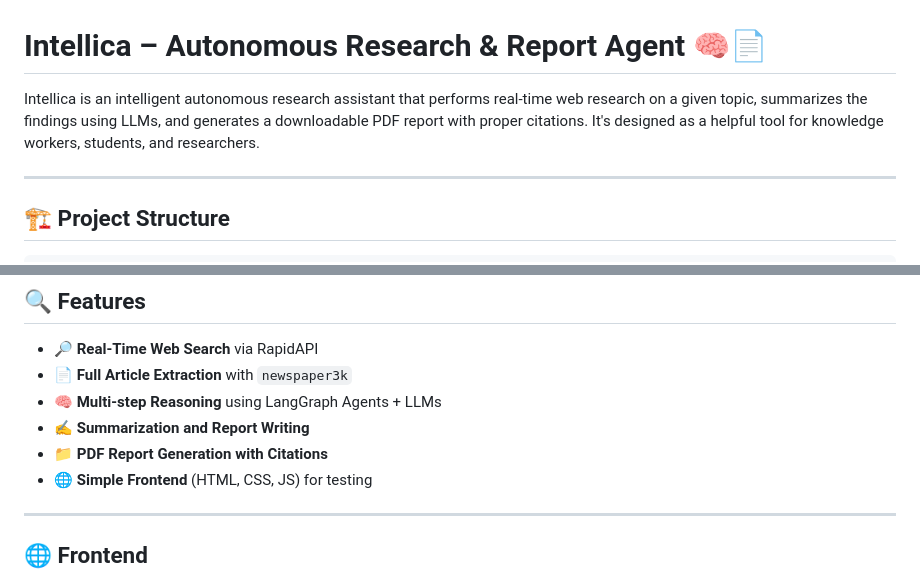
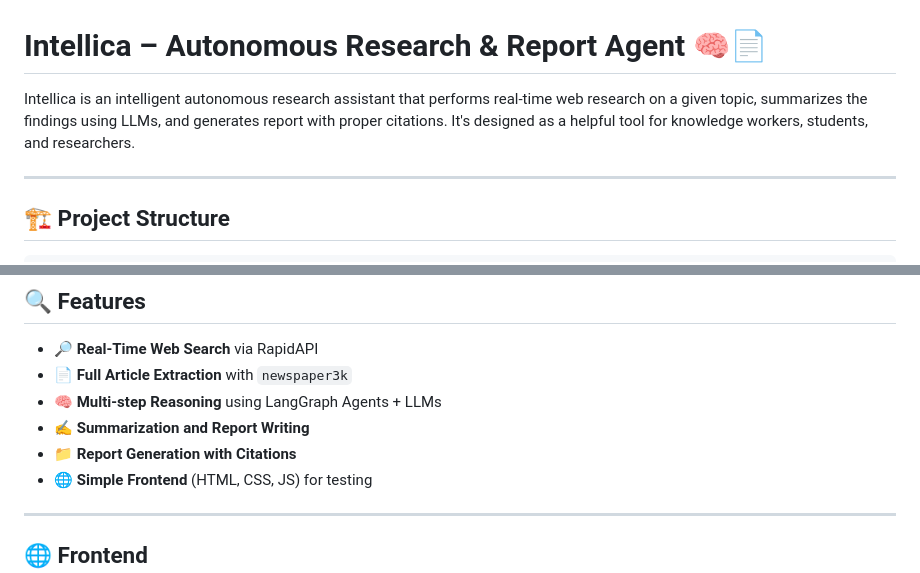
Before and after one commit to RaviyaLK/Intelllica-research-agent, a Markdown page: Readme.md, 2 parts joined by grey strips. GitHub-like rendering.

```diff
--- a/Readme.md
+++ b/Readme.md
@@ -1,7 +1,7 @@
 
 # Intellica – Autonomous Research & Report Agent 🧠📄
 
-Intellica is an intelligent autonomous research assistant that performs real-time web research on a given topic, summarizes the findings using LLMs, and generates a downloadable PDF report with proper citations. It's designed as a helpful tool for knowledge workers, students, and researchers.
+Intellica is an intelligent autonomous research assistant that performs real-time web research on a given topic, summarizes the findings using LLMs, and generates report with proper citations. It's designed as a helpful tool for knowledge workers, students, and researchers.
 
 ---
 
@@ -31,7 +31,7 @@ INTELLICA-RESEARCH-AGENT/
 - 📄 **Full Article Extraction** with `newspaper3k`
 - 🧠 **Multi-step Reasoning** using LangGraph Agents + LLMs
 - ✍️ **Summarization and Report Writing**
-- 📁 **PDF Report Generation with Citations**
+- 📁 **Report Generation with Citations**
 - 🌐 **Simple Frontend** (HTML, CSS, JS) for testing
 
 ---
```
Also changed, not shown: other parts of Readme.md (+3 -3 lines).
